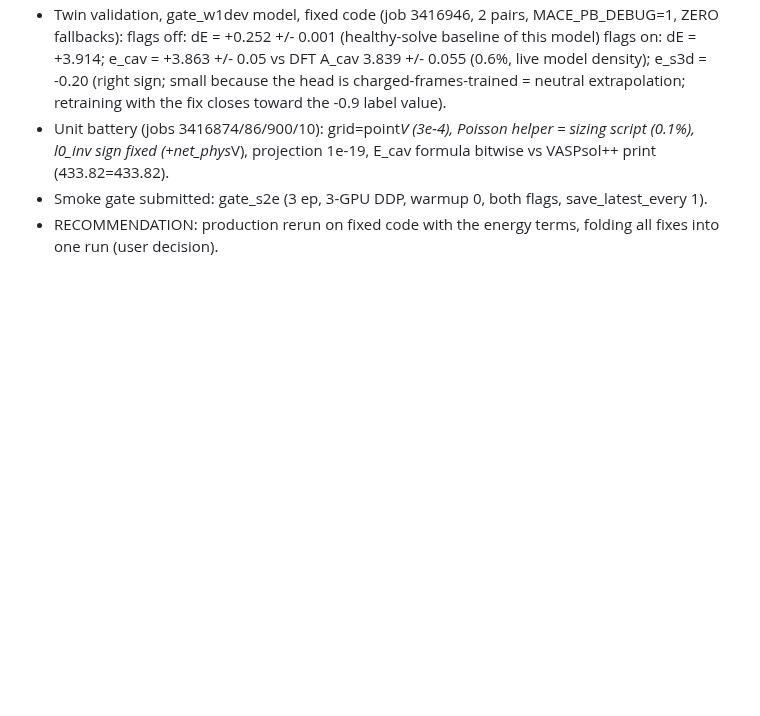
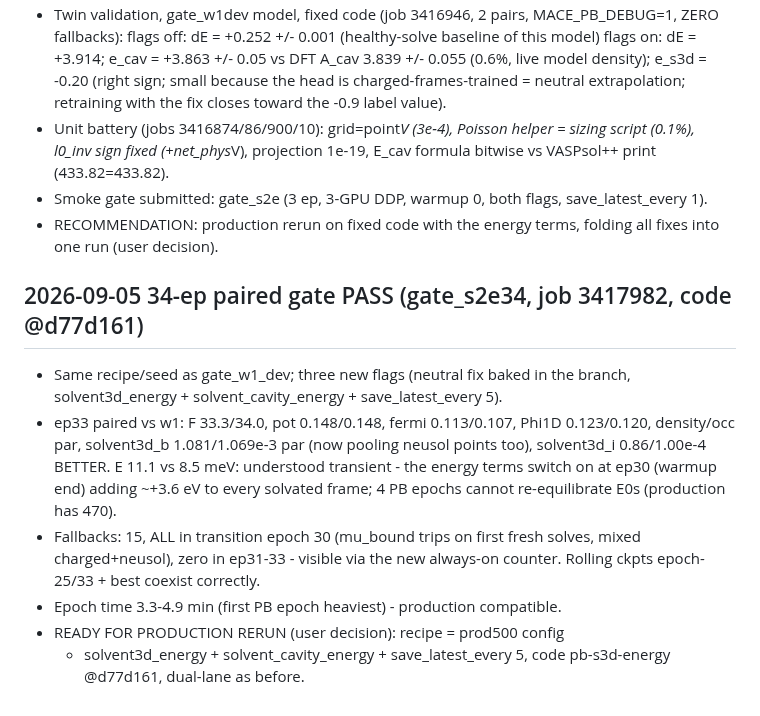
Before and after one commit to ruoywang/polar-mace-planar, a Markdown page: experiments1d/RUNS.md, the part around the change. GitHub-like rendering; blank space fills up the shorter version.

Commit message:
RUNS.md: 34-ep paired gate PASS - ready for production rerun

```diff
--- a/experiments1d/RUNS.md
+++ b/experiments1d/RUNS.md
@@ -323,3 +323,20 @@ commit。新实验一律登记,旧实验按已知信息回填(未知处如实标
   save_latest_every 1).
 - RECOMMENDATION: production rerun on fixed code with the energy terms,
   folding all fixes into one run (user decision).
+
+## 2026-09-05 34-ep paired gate PASS (gate_s2e34, job 3417982, code @d77d161)
+- Same recipe/seed as gate_w1_dev; three new flags (neutral fix baked in the
+  branch, solvent3d_energy + solvent_cavity_energy + save_latest_every 5).
+- ep33 paired vs w1: F 33.3/34.0, pot 0.148/0.148, fermi 0.113/0.107,
+  Phi1D 0.123/0.120, density/occ par, solvent3d_b 1.081/1.069e-3 par
+  (now pooling neusol points too), solvent3d_i 0.86/1.00e-4 BETTER.
+  E 11.1 vs 8.5 meV: understood transient - the energy terms switch on at
+  ep30 (warmup end) adding ~+3.6 eV to every solvated frame; 4 PB epochs
+  cannot re-equilibrate E0s (production has 470).
+- Fallbacks: 15, ALL in transition epoch 30 (mu_bound trips on first fresh
+  solves, mixed charged+neusol), zero in ep31-33 - visible via the new
+  always-on counter. Rolling ckpts epoch-25/33 + best coexist correctly.
+- Epoch time 3.3-4.9 min (first PB epoch heaviest) - production compatible.
+- READY FOR PRODUCTION RERUN (user decision): recipe = prod500 config
+  + solvent3d_energy + solvent_cavity_energy + save_latest_every 5,
+  code pb-s3d-energy @d77d161, dual-lane as before.
```
